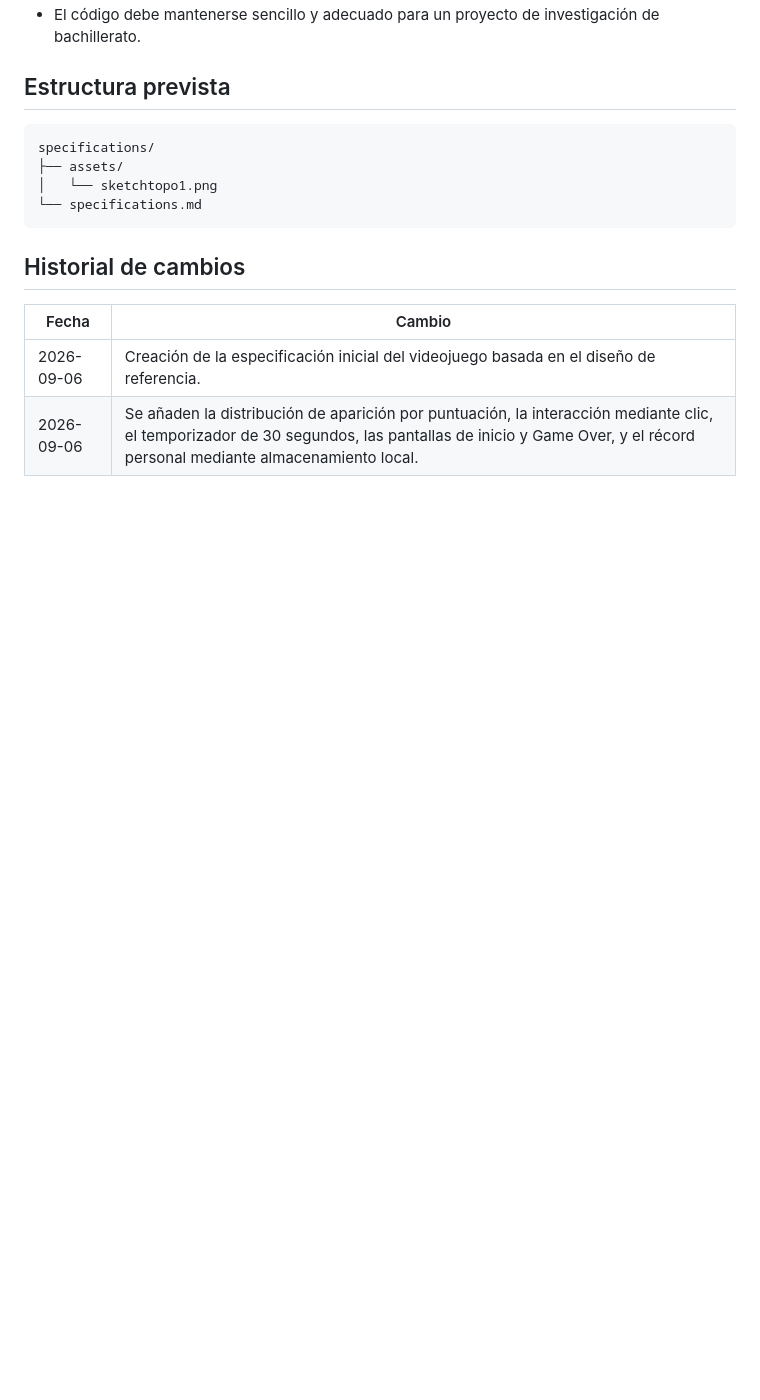
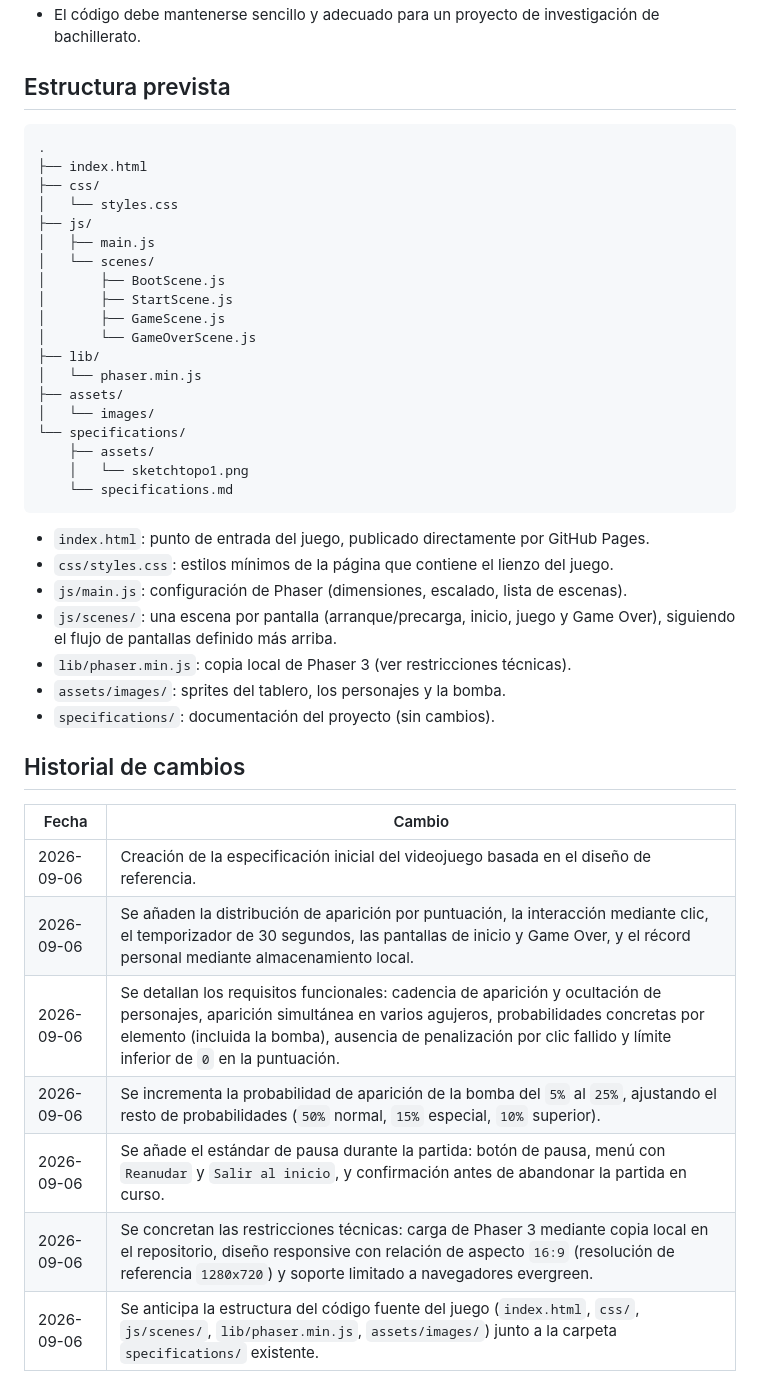
Before and after one commit to WendyGTHB/Whack-a-Olorda, a Markdown page: specifications/specifications.md, the part around one of its changes. GitHub-like rendering; blank space fills up the shorter version.

````diff
--- a/specifications/specifications.md
+++ b/specifications/specifications.md
@@ -101,11 +133,38 @@ inicial de `0`.
 ## Estructura prevista
 
 ```text
-specifications/
+.
+├── index.html
+├── css/
+│   └── styles.css
+├── js/
+│   ├── main.js
+│   └── scenes/
+│       ├── BootScene.js
+│       ├── StartScene.js
+│       ├── GameScene.js
+│       └── GameOverScene.js
+├── lib/
+│   └── phaser.min.js
 ├── assets/
-│   └── sketchtopo1.png
-└── specifications.md
+│   └── images/
+└── specifications/
+    ├── assets/
+    │   └── sketchtopo1.png
+    └── specifications.md
 ```
+
+- `index.html`: punto de entrada del juego, publicado directamente por GitHub
+	Pages.
+- `css/styles.css`: estilos mínimos de la página que contiene el lienzo del
+	juego.
+- `js/main.js`: configuración de Phaser (dimensiones, escalado, lista de
+	escenas).
+- `js/scenes/`: una escena por pantalla (arranque/precarga, inicio, juego y
+	Game Over), siguiendo el flujo de pantallas definido más arriba.
+- `lib/phaser.min.js`: copia local de Phaser 3 (ver restricciones técnicas).
+- `assets/images/`: sprites del tablero, los personajes y la bomba.
+- `specifications/`: documentación del proyecto (sin cambios).
 
 ## Historial de cambios
 
@@ -113,3 +172,8 @@ specifications/
 |---|---|
 | 2026-09-06 | Creación de la especificación inicial del videojuego basada en el diseño de referencia. |
 | 2026-09-06 | Se añaden la distribución de aparición por puntuación, la interacción mediante clic, el temporizador de 30 segundos, las pantallas de inicio y Game Over, y el récord personal mediante almacenamiento local. |
+| 2026-09-06 | Se detallan los requisitos funcionales: cadencia de aparición y ocultación de personajes, aparición simultánea en varios agujeros, probabilidades concretas por elemento (incluida la bomba), ausencia de penalización por clic fallido y límite inferior de `0` en la puntuación. |
+| 2026-09-06 | Se incrementa la probabilidad de aparición de la bomba del `5%` al `25%`, ajustando el resto de probabilidades (`50%` normal, `15%` especial, `10%` superior). |
+| 2026-09-06 | Se añade el estándar de pausa durante la partida: botón de pausa, menú con `Reanudar` y `Salir al inicio`, y confirmación antes de abandonar la partida en curso. |
+| 2026-09-06 | Se concretan las restricciones técnicas: carga de Phaser 3 mediante copia local en el repositorio, diseño responsive con relación de aspecto `16:9` (resolución de referencia `1280x720`) y soporte limitado a navegadores evergreen. |
+| 2026-09-06 | Se anticipa la estructura del código fuente del juego (`index.html`, `css/`, `js/scenes/`, `lib/phaser.min.js`, `assets/images/`) junto a la carpeta `specifications/` existente. |
````
Also changed, not shown: other parts of specifications/specifications.md (+38 -6 lines).
